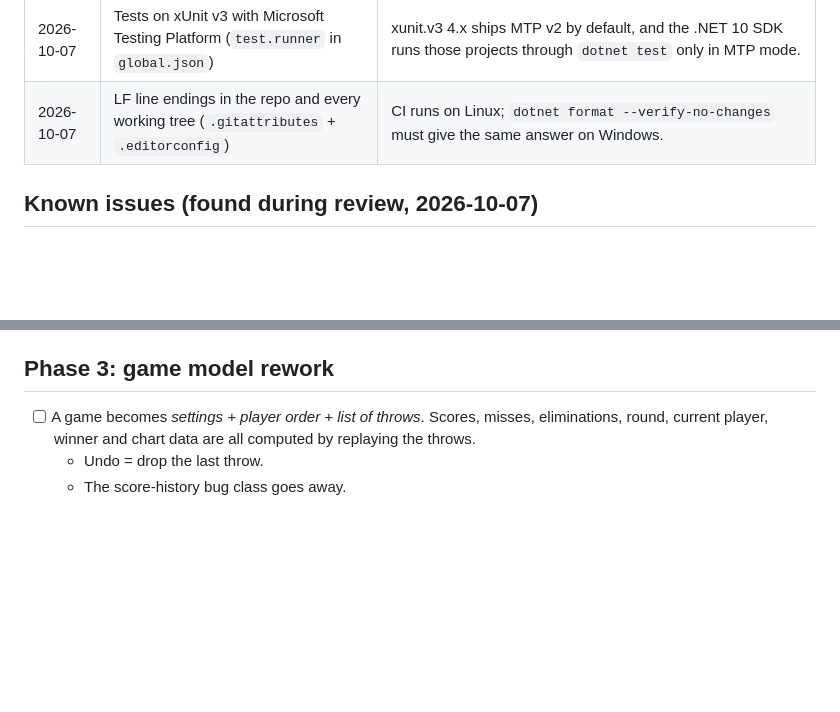
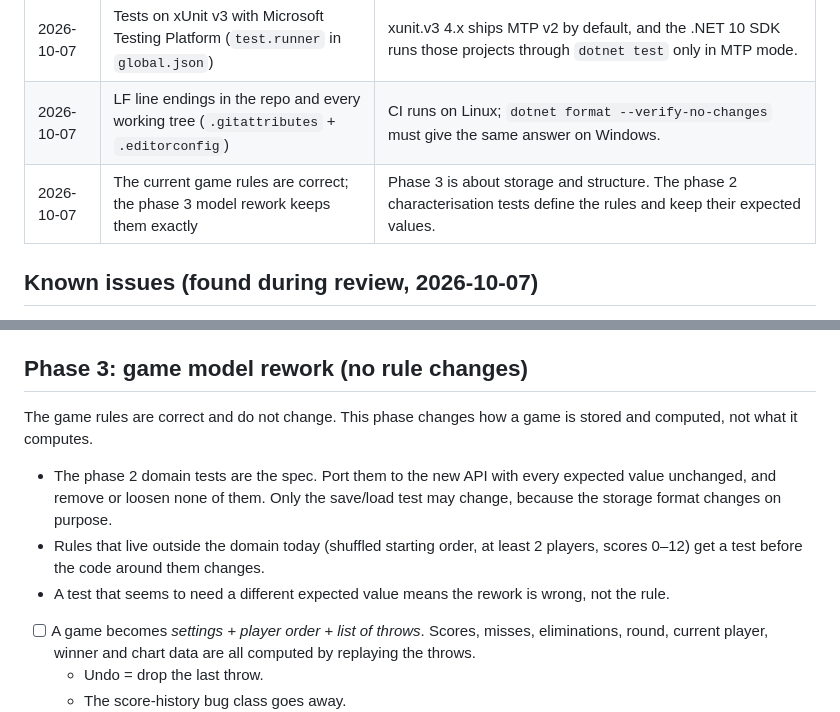
Before and after one commit to siudzinski/molkky, a Markdown page: docs/PLAN.md, 2 parts joined by grey strips. Drawn GitHub-style; blank space fills up the shorter version.

Commit message:
PLAN: phase 3 keeps the game rules exactly
Records the decision that the current rules are correct and that the phase 3 rework
changes how a game is stored and computed, not what it computes: the phase 2 domain
tests keep their expected values, and the rules that live in the UI get a test before
the code around them changes.

Co-Authored-By: Claude Opus 5.5 <noreply@anthropic.com>

```diff
--- a/docs/PLAN.md
+++ b/docs/PLAN.md
@@ -21,6 +21,7 @@ Living plan for modernising the Mölkky score keeper. Each phase is one branch a
 | 2026-10-07 | Deploy with the official Pages actions (`upload-pages-artifact` + `deploy-pages`) | Built-in token, no personal access token to expire, no `gh-pages` branch. |
 | 2026-10-07 | Tests on xUnit v3 with Microsoft Testing Platform (`test.runner` in `global.json`) | xunit.v3 4.x ships MTP v2 by default, and the .NET 10 SDK runs those projects through `dotnet test` only in MTP mode. |
 | 2026-10-07 | LF line endings in the repo and every working tree (`.gitattributes` + `.editorconfig`) | CI runs on Linux; `dotnet format --verify-no-changes` must give the same answer on Windows. |
+| 2026-10-07 | The current game rules are correct; the phase 3 model rework keeps them exactly | Phase 3 is about storage and structure. The phase 2 characterisation tests define the rules and keep their expected values. |
 
 ## Known issues (found during review, 2026-10-07)
 
@@ -66,7 +67,12 @@ Living plan for modernising the Mölkky score keeper. Each phase is one branch a
 - [x] `tools/serve-ghpages/serve.cs`: .NET 10 single-file server for the publish output (under `/molkky/`, `404.html` fallback, `/` → `/molkky/`), as `molkky-ghpages` in `.claude/launch.json`.
 - [x] Verified locally: 0 warnings, tests and format check green; game, settings and language survive a reload without `sessionStorage.js`; GHPages publish served under `/molkky/` (base href, Brotli loading, deep link via `404.html`) played to the endgame at phone width, with the chart dropping to 0 after 3 misses.
 
-## Phase 3: game model rework
+## Phase 3: game model rework (no rule changes)
+
+The game rules are correct and do not change. This phase changes how a game is stored and computed, not what it computes.
+- The phase 2 domain tests are the spec. Port them to the new API with every expected value unchanged, and remove or loosen none of them. Only the save/load test may change, because the storage format changes on purpose.
+- Rules that live outside the domain today (shuffled starting order, at least 2 players, scores 0–12) get a test before the code around them changes.
+- A test that seems to need a different expected value means the rework is wrong, not the rule.
 
 - [ ] A game becomes *settings + player order + list of throws*. Scores, misses, eliminations, round, current player, winner and chart data are all computed by replaying the throws.
   - Undo = drop the last throw.
```
